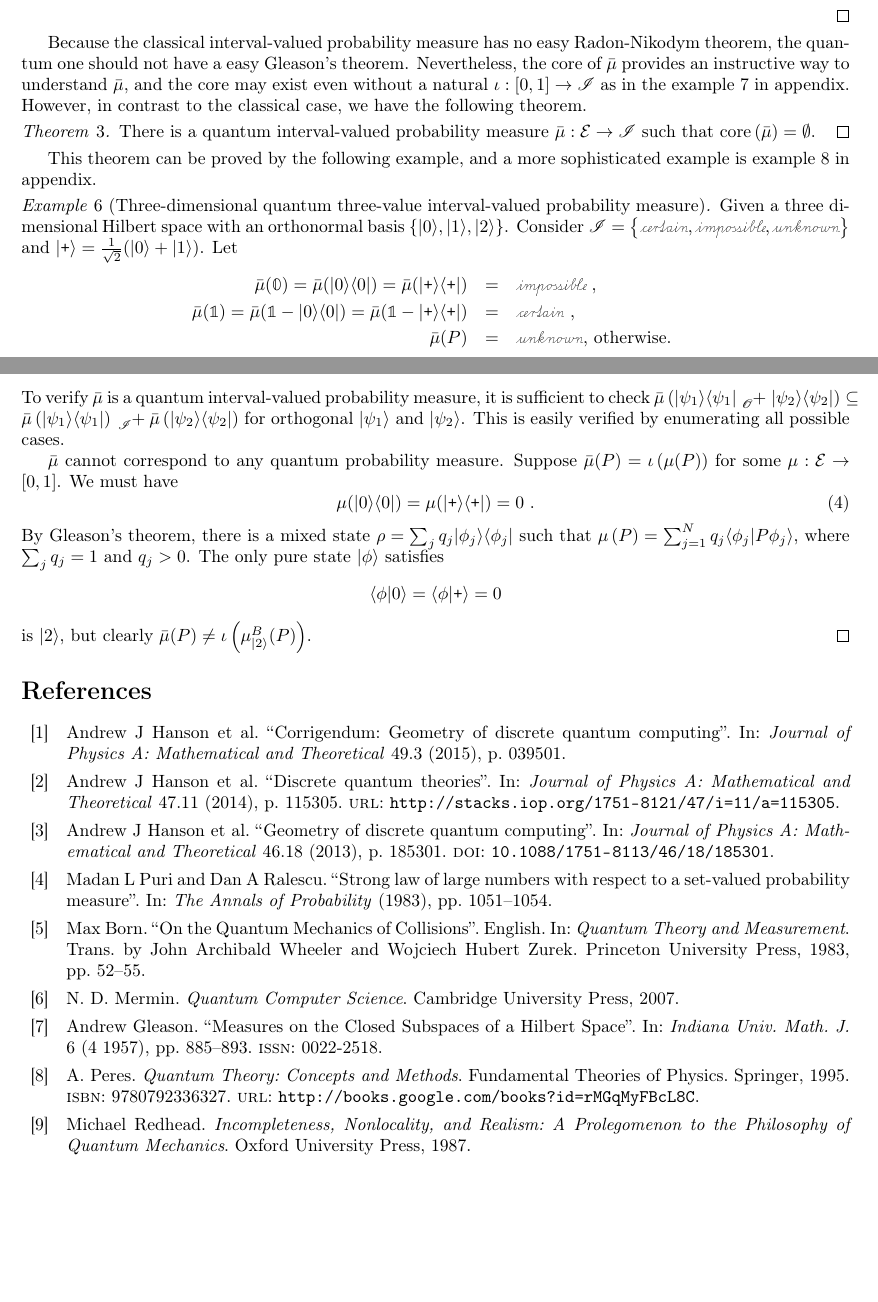
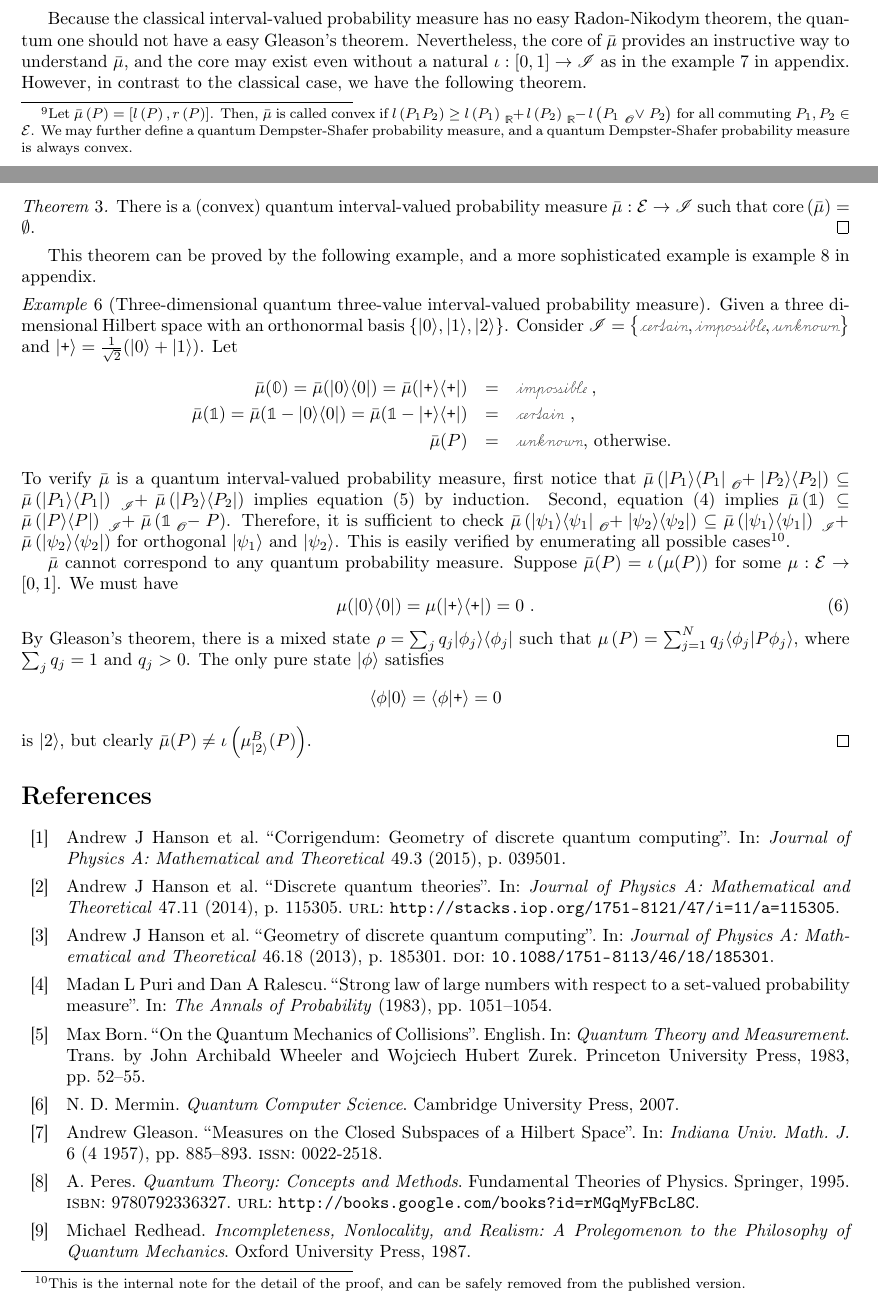
Before and after one commit to yuttai/Contextuality-and-Nonlocality-in-Discrete-Quantum-Theory, a LaTeX document (prob.tex): two parts of pages 10 and 11 of 16, joined at a grey line, cut so that both start at the same text, the shorter picture padded with empty space. Compiled offline with pdfLaTeX.

Commit message:
prob.tex Filling the details to clarify the proof...

```diff
--- a/prob.tex
+++ b/prob.tex
@@ -1416,7 +1421,11 @@ $\bar{\mu}\left(\tensor*[_{\mathscr{O}}]{\sum}{_{i}}P_{i}\right)\subseteq\tensor
+Then, $\bar{\mu}$ is called convex if $l\left(P_{1}P_{2}\right)\ge l\left(P_{1}\right)\tensor*[_{\mathbb{R}}]{+}{}l\left(P_{2}\right)\tensor*[_{\mathbb{R}}]{-}{}l\left(P_{1}\tensor*[_{\mathscr{O}}]{\vee}{}P_{2}\right)$
+for all commuting $P_{1},P_{2}\in\events$. We may further define
+a quantum Dempster-Shafer probability measure, and a quantum Dempster-Shafer
+probability measure is always convex.}
 \end{itemize}
-As before, we will only define a quantum interval-valued probability measure
-with preposing $\mathscr{I}$ when we want to compare a quantum probability
-measure and a quantum interval-valued probability measure.
+As before, we will only define a quantum interval-valued probability
+measure with preposing $\mathscr{I}$ when we want to compare a quantum
+probability measure and a quantum interval-valued probability measure.
 \qed\end{definition}
 
 Similar to the classical interval-valued probability measure, a quantum
@@ -1475,7 +1484,7 @@ example~\ref{ex:One-qubit-quantum-interval} in appendix. However,
 in contrast to the classical case, we have the following theorem.
 
 \begin{thm}\label{def:EmptyCoreQuantumInterval-valuedProbability}
-There is a quantum interval-valued probability measure~$\bar{\mu}:\events\rightarrow\mathscr{I}$
+There is a (convex) quantum interval-valued probability measure~$\bar{\mu}:\events\rightarrow\mathscr{I}$
 such that $\mathrm{core}\left(\bar{\mu}\right)=\emptyset$.\qed\end{thm}
 
 This theorem can be proved by the following example, and a more sophisticated
@@ -1492,9 +1501,14 @@ and $\ket{\ps}=\frac{1}{\sqrt{2}}(\ket{0}+\ket{1})$. Let
 \bar{\mu}(P) & = & \unknown\textrm{, otherwise. }
 \end{eqnarray*}
 To verify $\bar{\mu}$ is a quantum interval-valued probability measure,
-it is sufficient to check $\bar{\mu}\left(\proj{\psi_{1}}\tensor*[_{\mathscr{O}}]{+}{}\proj{\psi_{2}}\right)\subseteq\bar{\mu}\left(\proj{\psi_{1}}\right)\tensor*[_{\mathscr{I}}]{+}{}\bar{\mu}\left(\proj{\psi_{2}}\right)$
+first notice that $\bar{\mu}\left(\proj{P_{1}}\tensor*[_{\mathscr{O}}]{+}{}\proj{P_{2}}\right)\subseteq\bar{\mu}\left(\proj{P_{1}}\right)\tensor*[_{\mathscr{I}}]{+}{}\bar{\mu}\left(\proj{P_{2}}\right)$
+implies equation (\ref{eq:QuantumInterval-valuedProbability-Inclusion})
+by induction. Second, equation (\ref{eq:QuantumInterval-valuedProbability-Complement})
+implies $\bar{\mu}\left(\mathbb{1}\right)\subseteq\bar{\mu}\left(\proj{P}\right)\tensor*[_{\mathscr{I}}]{+}{}\bar{\mu}\left(\mathbb{1}\tensor*[_{\mathscr{O}}]{-}{}P\right)$.
+Therefore, it is sufficient to check $\bar{\mu}\left(\proj{\psi_{1}}\tensor*[_{\mathscr{O}}]{+}{}\proj{\psi_{2}}\right)\subseteq\bar{\mu}\left(\proj{\psi_{1}}\right)\tensor*[_{\mathscr{I}}]{+}{}\bar{\mu}\left(\proj{\psi_{2}}\right)$
 for orthogonal $\ket{\psi_{1}}$ and $\ket{\psi_{2}}$. This is easily
-verified by enumerating all possible cases.
+verified by enumerating all possible cases\footnote{This is the internal note for the detail of the proof, and can be
+safely removed from the published version.}.
 
 $\bar{\mu}$ cannot correspond to any quantum probability measure.
 Suppose $\bar{\mu}(P)=\iota\left(\mu(P)\right)$ for some $\mu:\events\rightarrow\left[0,1\right]$.
```
Also changed, not shown: prob.pdf, prob.tex (11 more changed lines), 1 other file.
